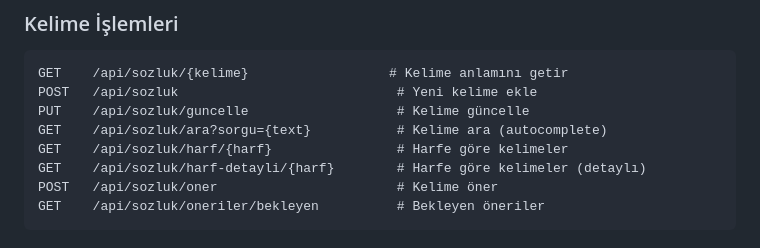
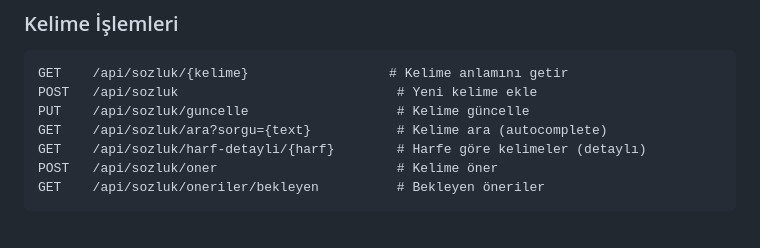
Before and after one commit to Zuhtu-Hilmi/BLM4531-.net-projem, a Markdown page: README.md, the part around the change. Drawn GitHub-style.

Commit message:
Remove endpoint for fetching words by letter

```diff
--- a/README.md
+++ b/README.md
@@ -214,7 +214,6 @@ GET    /api/sozluk/{kelime}                  # Kelime anlamını getir
 POST   /api/sozluk                            # Yeni kelime ekle
 PUT    /api/sozluk/guncelle                   # Kelime güncelle
 GET    /api/sozluk/ara?sorgu={text}           # Kelime ara (autocomplete)
-GET    /api/sozluk/harf/{harf}                # Harfe göre kelimeler
 GET    /api/sozluk/harf-detayli/{harf}        # Harfe göre kelimeler (detaylı)
 POST   /api/sozluk/oner                       # Kelime öner
 GET    /api/sozluk/oneriler/bekleyen          # Bekleyen öneriler
```
